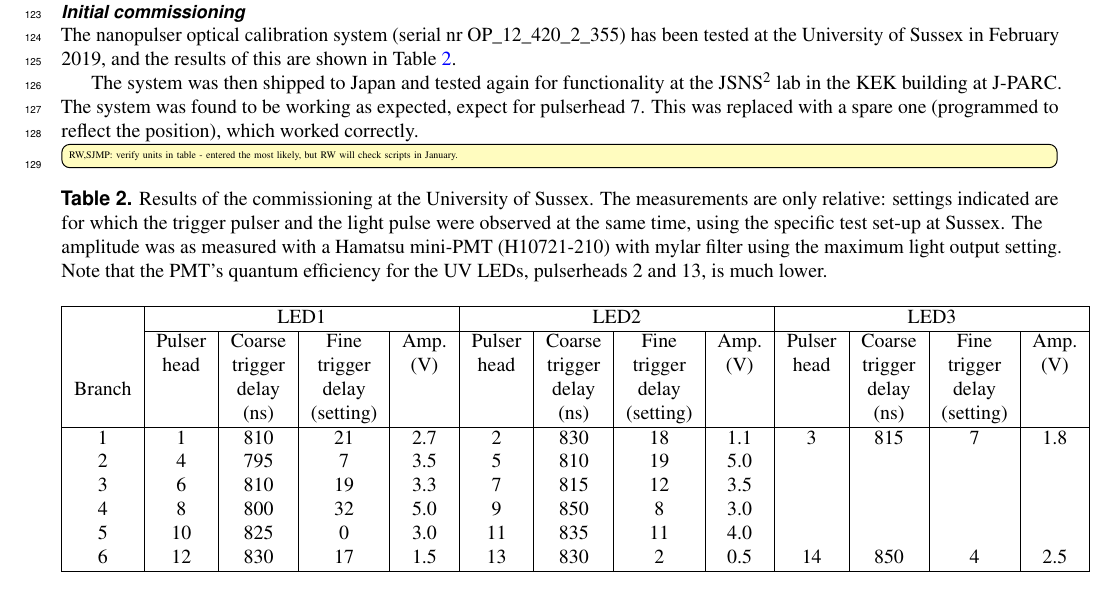
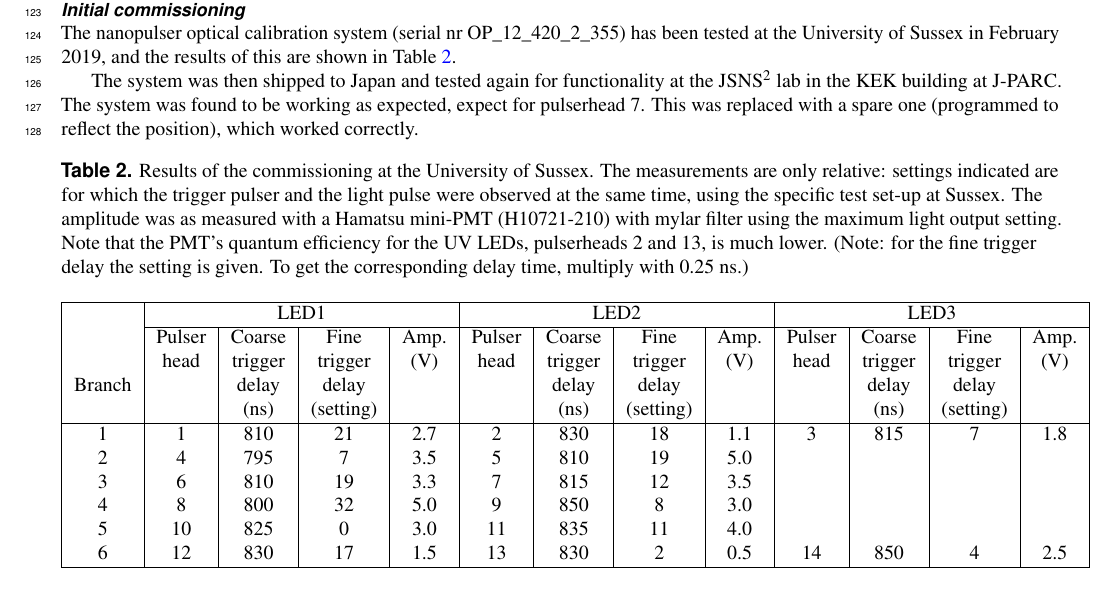
Before and after one commit to sjmpeeters/JSNS2_nanopulser_manual, a LaTeX paper (00main.tex, which reads commissioning.tex): part of page 11 of 19, cut so that both start at the same text. Compiled offline with pdfLaTeX.

Commit message:
Clarified the delay settings

```diff
--- a/commissioning.tex
+++ b/commissioning.tex
@@ -12,10 +12,9 @@ The nanopulser optical calibration system (serial nr OP\_12\_420\_2\_355) has be
 
 The system was then shipped to Japan and tested again for functionality at the \jsns lab in the KEK building at J-PARC. The system was found to be working as expected, expect for pulserhead 7. This was replaced with a spare one (programmed to reflect the position), which worked correctly.
 
-\fix[inline]{RW,SJMP: verify units in table - entered the most likely, but RW will check scripts in January.}
 \begin{table}[h!]
   \begin{center}
-    \caption{Results of the commissioning at the University of Sussex. The measurements are only relative: settings indicated are for which the trigger pulser and the light pulse were observed at the same time, using the specific test set-up at Sussex. The amplitude was as measured with a Hamatsu mini-PMT (H10721-210) with mylar filter using the maximum light output setting. Note that the PMT's quantum efficiency for the UV LEDs, pulserheads 2 and 13, is much lower.}
+    \caption{Results of the commissioning at the University of Sussex. The measurements are only relative: settings indicated are for which the trigger pulser and the light pulse were observed at the same time, using the specific test set-up at Sussex. The amplitude was as measured with a Hamatsu mini-PMT (H10721-210) with mylar filter using the maximum light output setting. Note that the PMT's quantum efficiency for the UV LEDs, pulserheads 2 and 13, is much lower. (Note: for the fine trigger delay the setting is given. To get the corresponding delay time, multiply with 0.25 ns.)}
     \label{table:sussex_commissioning}
     \begin{tabular}{|c|c|c|c|c|c|c|c|c|c|c|c|c|}
 	\hline
```
Also changed, not shown: 00main.pdf.
